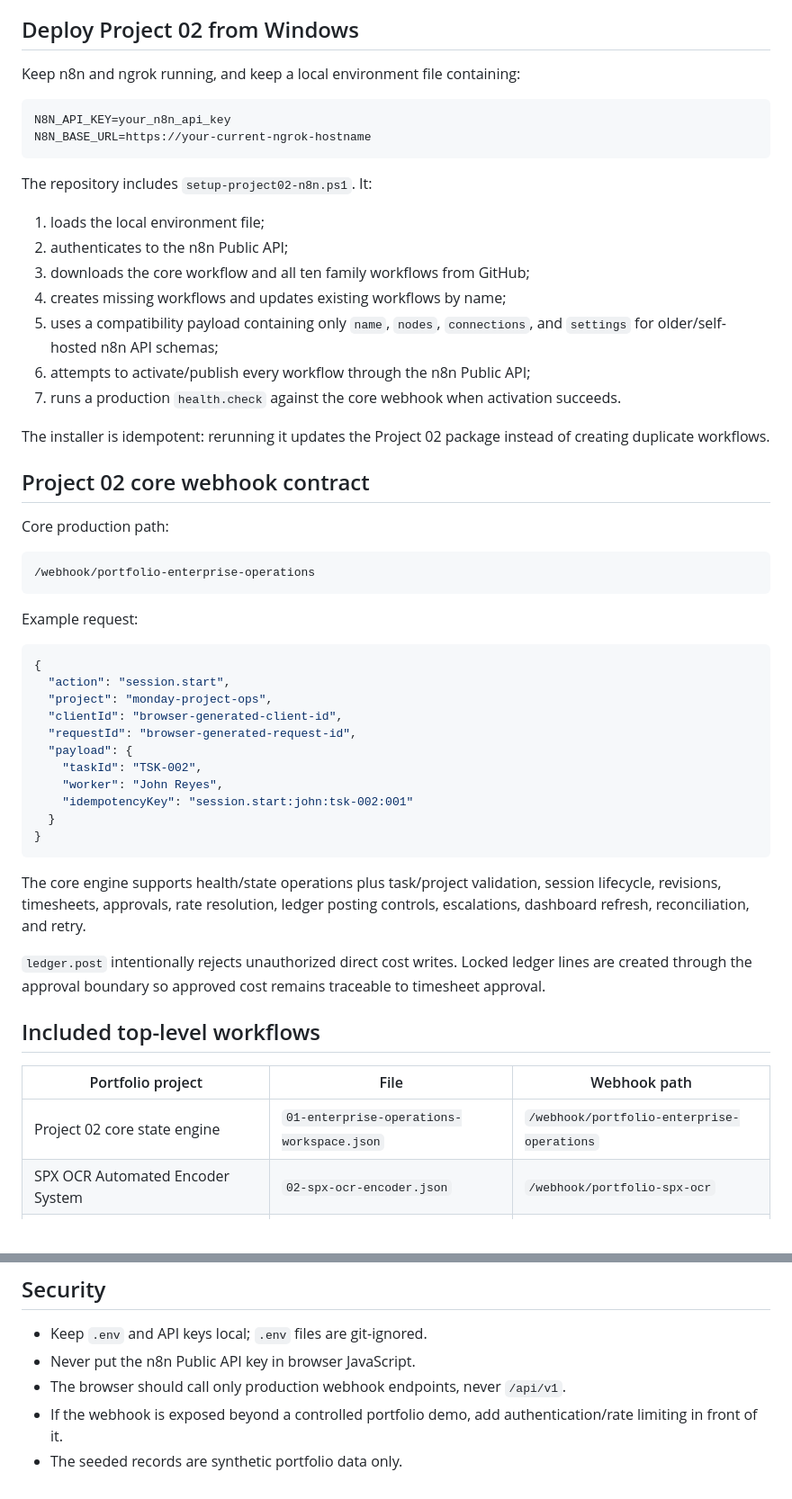
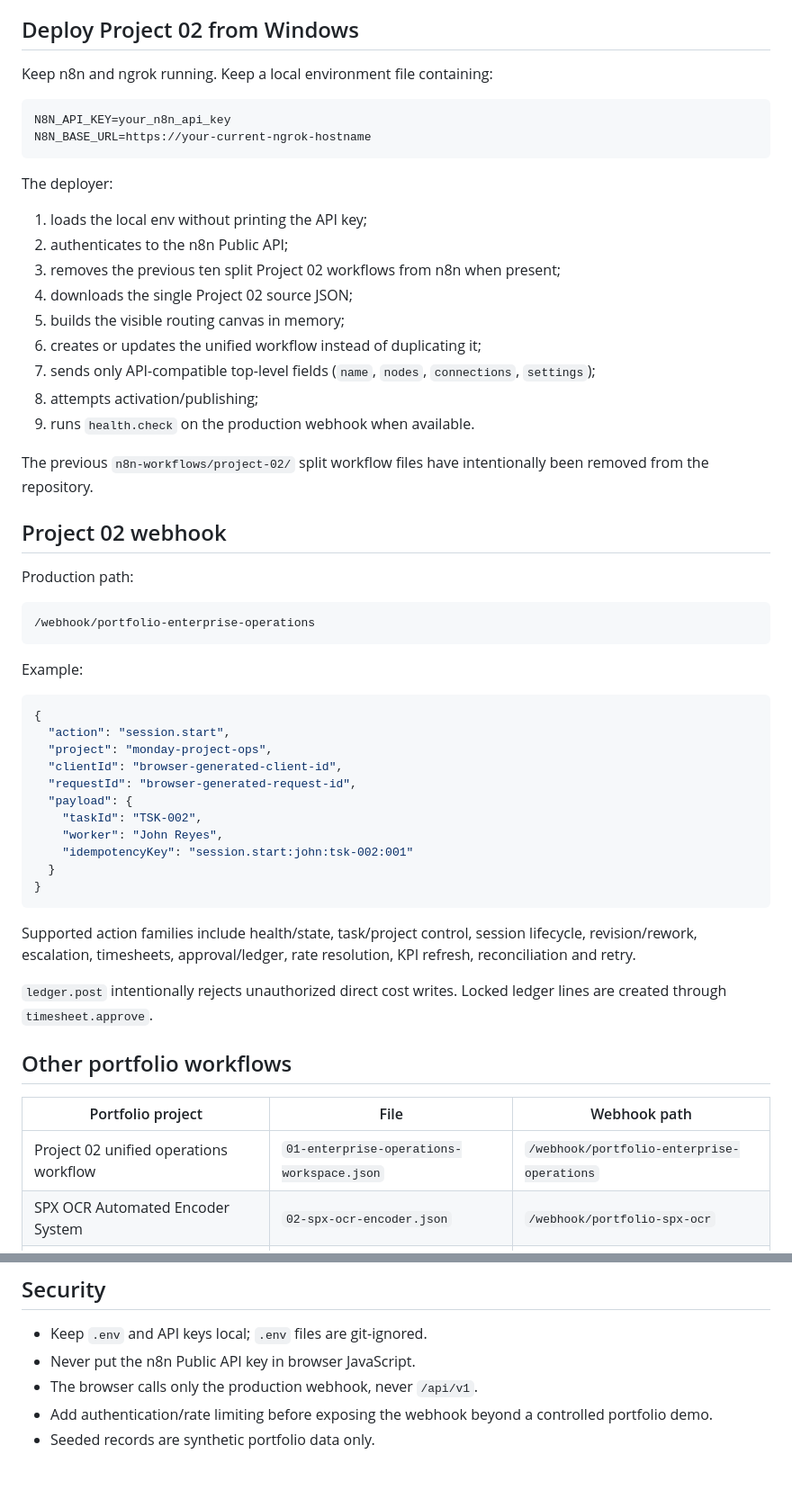
Before and after one commit to danicaexcel/danicaboton.github.io, a Markdown page: n8n-workflows/README.md, 2 parts joined by grey strips. Shown at 90% size. Rendered like a GitHub page.

````diff
--- a/n8n-workflows/README.md
+++ b/n8n-workflows/README.md
@@ -31,34 +80,36 @@ The self-contained state store uses n8n workflow static data. This is suitable f
 
 ## Deploy Project 02 from Windows
 
-Keep n8n and ngrok running, and keep a local environment file containing:
+Keep n8n and ngrok running. Keep a local environment file containing:
 
 ```dotenv
 N8N_API_KEY=your_n8n_api_key
 N8N_BASE_URL=https://your-current-ngrok-hostname
 ```
 
-The repository includes `setup-project02-n8n.ps1`. It:
+The deployer:
 
-1. loads the local environment file;
+1. loads the local env without printing the API key;
 2. authenticates to the n8n Public API;
-3. downloads the core workflow and all ten family workflows from GitHub;
-4. creates missing workflows and updates existing workflows by name;
-5. uses a compatibility payload containing only `name`, `nodes`, `connections`, and `settings` for older/self-hosted n8n API schemas;
-6. attempts to activate/publish every workflow through the n8n Public API;
-7. runs a production `health.check` against the core webhook when activation succeeds.
+3. removes the previous ten split Project 02 workflows from n8n when present;
+4. downloads the single Project 02 source JSON;
+5. builds the visible routing canvas in memory;
+6. creates or updates the unified workflow instead of duplicating it;
+7. sends only API-compatible top-level fields (`name`, `nodes`, `connections`, `settings`);
+8. attempts activation/publishing;
+9. runs `health.check` on the production webhook when available.
 
-The installer is idempotent: rerunning it updates the Project 02 package instead of creating duplicate workflows.
+The previous `n8n-workflows/project-02/` split workflow files have intentionally been removed from the repository.
 
-## Project 02 core webhook contract
+## Project 02 webhook
 
-Core production path:
+Production path:
 
 ```text
 /webhook/portfolio-enterprise-operations
 ```
 
-Example request:
+Example:
 
 ```json
 {
@@ -74,15 +125,15 @@ Example request:
 }
 ```
 
-The core engine supports health/state operations plus task/project validation, session lifecycle, revisions, timesheets, approvals, rate resolution, ledger posting controls, escalations, dashboard refresh, reconciliation, and retry.
+Supported action families include health/state, task/project control, session lifecycle, revision/rework, escalation, timesheets, approval/ledger, rate resolution, KPI refresh, reconciliation and retry.
 
-`ledger.post` intentionally rejects unauthorized direct cost writes. Locked ledger lines are created through the approval boundary so approved cost remains traceable to timesheet approval.
+`ledger.post` intentionally rejects unauthorized direct cost writes. Locked ledger lines are created through `timesheet.approve`.
 
-## Included top-level workflows
+## Other portfolio workflows
 
 | Portfolio project | File | Webhook path |
 |---|---|---|
-| Project 02 core state engine | `01-enterprise-operations-workspace.json` | `/webhook/portfolio-enterprise-operations` |
+| Project 02 unified operations workflow | `01-enterprise-operations-workspace.json` | `/webhook/portfolio-enterprise-operations` |
 | SPX OCR Automated Encoder System | `02-spx-ocr-encoder.json` | `/webhook/portfolio-spx-ocr` |
 | Enterprise Zoho CRM Engineering & Migration | `03-zoho-migration-control.json` | `/webhook/portfolio-zoho-migration` |
 | Google Sheets-Powered Automation Systems | `04-google-sheets-automation.json` | `/webhook/portfolio-sheets-automation` |
@@ -92,6 +143,6 @@ The core engine supports health/state operations plus task/project validation, s
 
 - Keep `.env` and API keys local; `.env` files are git-ignored.
 - Never put the n8n Public API key in browser JavaScript.
-- The browser should call only production webhook endpoints, never `/api/v1`.
-- If the webhook is exposed beyond a controlled portfolio demo, add authentication/rate limiting in front of it.
-- The seeded records are synthetic portfolio data only.
+- The browser calls only the production webhook, never `/api/v1`.
+- Add authentication/rate limiting before exposing the webhook beyond a controlled portfolio demo.
+- Seeded records are synthetic portfolio data only.
````
Also changed, not shown: other parts of n8n-workflows/README.md (+66 -17 lines).
